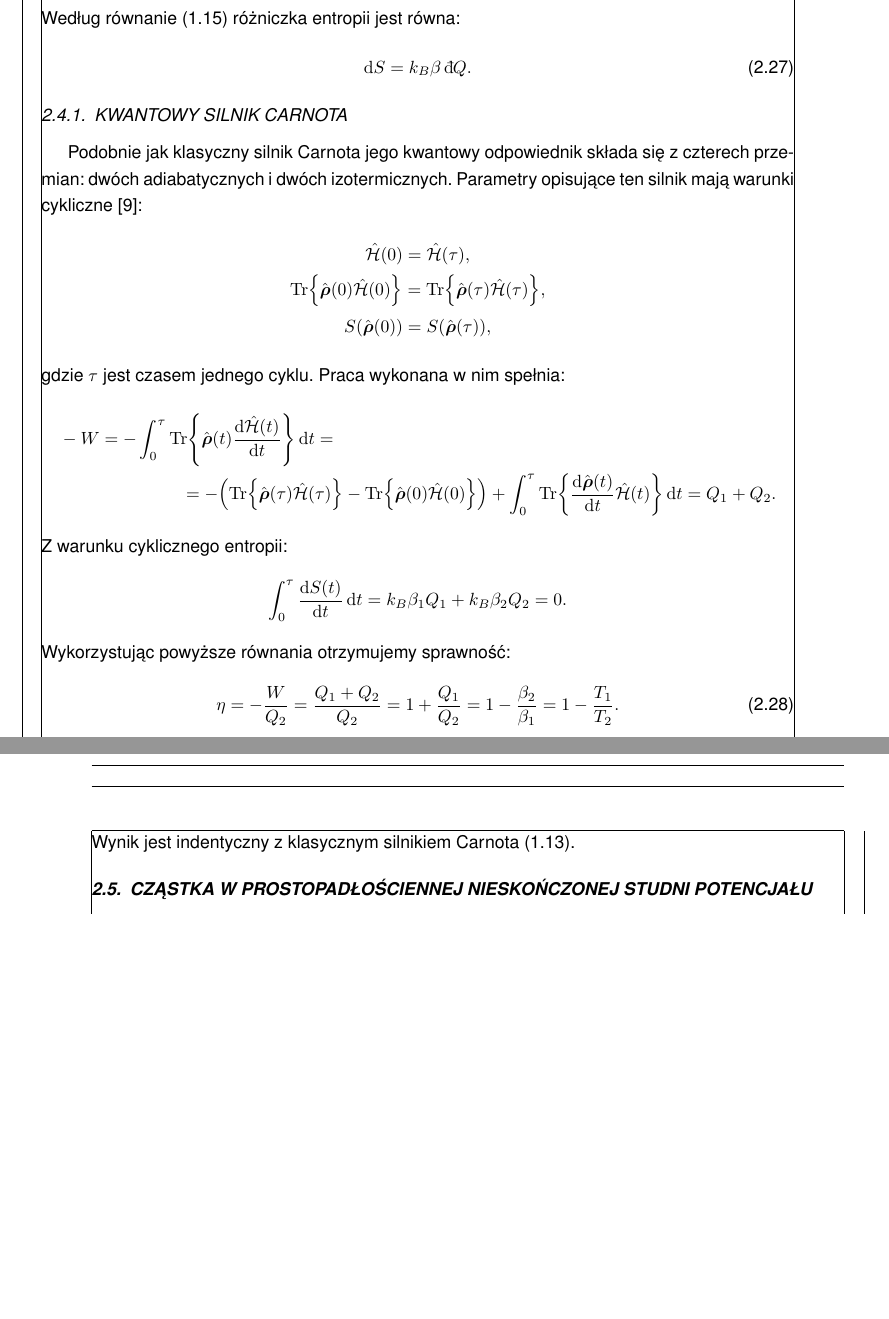
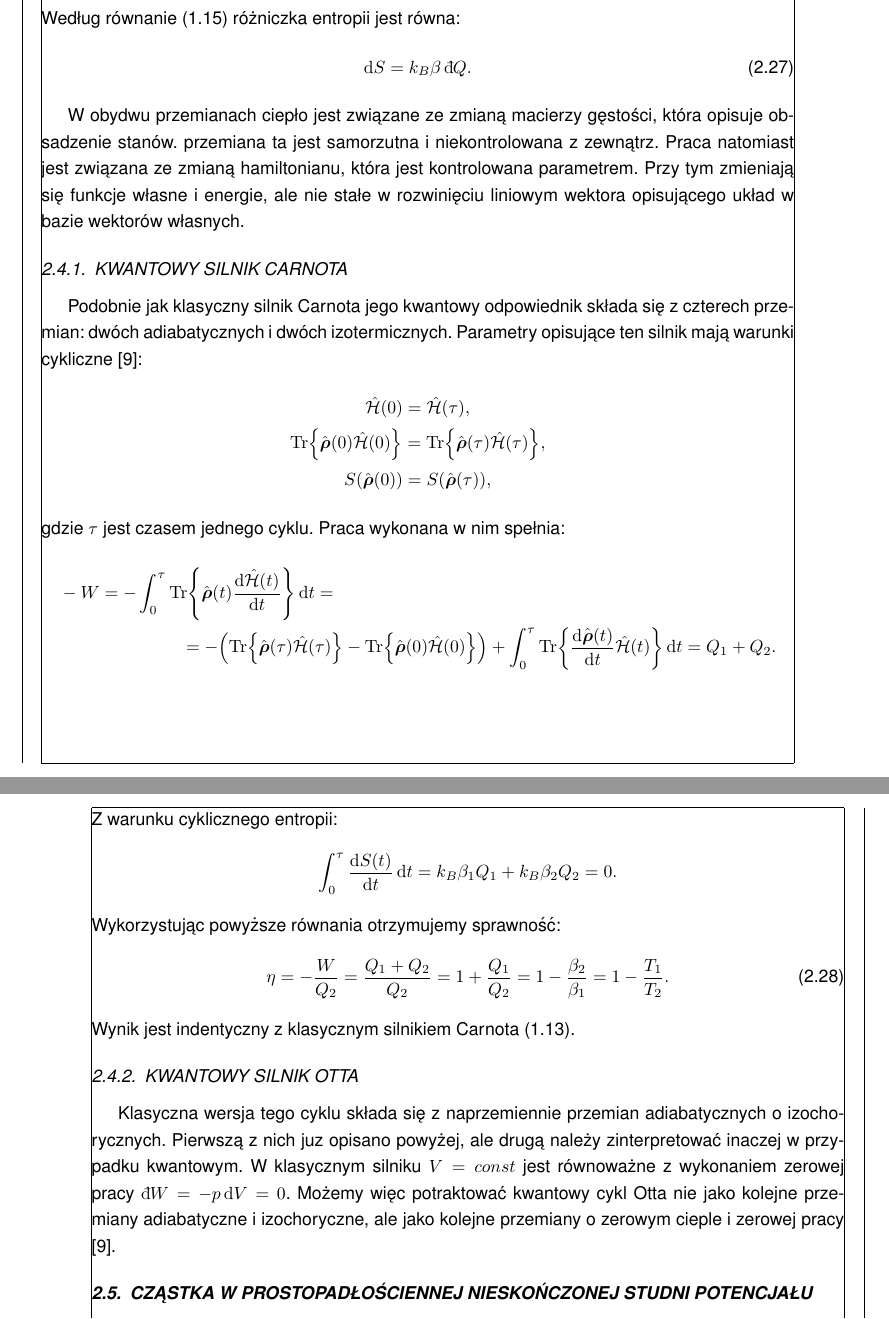
Before and after one commit to rafalstaroszczyk/Praca-magisterska, a LaTeX document (main.tex, which reads chapters/Kwantowe_maszyny_cieplne.tex): two parts of pages 18 and 19 of 23, joined at a grey line, cut so that both start at the same text, the shorter picture padded with empty space. Compiled offline with pdfLaTeX.

Commit message:
Dodano wstep do kwantowego silnika Otta

```diff
--- a/chapters/Kwantowe_maszyny_cieplne.tex
+++ b/chapters/Kwantowe_maszyny_cieplne.tex
@@ -81,6 +81,8 @@ Według równanie \eqref{eq:def_entropia} różniczka entropii jest równa:
 	\d{S} = k_B \beta \idif{Q}.
 \end{equation}
 
+W obydwu przemianach ciepło jest związane ze zmianą macierzy gęstości, która opisuje obsadzenie stanów. przemiana ta jest samorzutna i niekontrolowana z zewnątrz. Praca natomiast jest związana ze zmianą hamiltonianu, która jest kontrolowana parametrem. Przy tym zmieniają się funkcje własne i energie, ale nie stałe w rozwinięciu liniowym wektora opisującego układ w bazie wektorów własnych.
+
 \subsection{Kwantowy silnik Carnota}
 Podobnie jak klasyczny silnik Carnota jego kwantowy odpowiednik składa się z czterech przemian: dwóch adiabatycznych i dwóch izotermicznych. Parametry opisujące ten silnik mają warunki cykliczne \cite{myers}:
 \begin{gather*}
@@ -103,12 +105,5 @@ Wykorzystując powyższe równania otrzymujemy sprawność:
 \end{equation}
 Wynik jest indentyczny z klasycznym silnikiem Carnota \eqref{eq:sprawnosc_carnot}.
 
-
-
-
-
-%Hamiltonian \(\ham\) jest zależny od kontrolowanego przez nas parametru. Praca jest uporządkowana i możemy ją powiązać z członem zawierającym różniczkę hamiltonianu. Ciepło jest samoczynne i tu powiązane ze zmianą rozkładu opisanego macierzą gęstości \(\vu{\rho}\) \cite{myers}:
-%\begin{gather}
-%	\idif{Q} = \Tr\Bab{\d{\vu{\rho}}\ham}, \\
-%	\idif{W} = \Tr\Bab{\vu{\rho}\d{\ham}}.
-%\end{gather}
+\subsection{Kwantowy silnik Otta}
+Klasyczna wersja tego cyklu składa się z naprzemiennie przemian adiabatycznych o izochorycznych. Pierwszą z nich juz opisano powyżej, ale drugą należy zinterpretować inaczej w przypadku kwantowym. W klasycznym silniku \(V = const\) jest równoważne z wykonaniem zerowej pracy \(\idif{W} = - p \d{V} = 0\). Możemy więc potraktować kwantowy cykl Otta nie jako kolejne przemiany adiabatyczne i izochoryczne, ale jako kolejne przemiany o zerowym cieple i zerowej pracy \cite{myers}.
```
